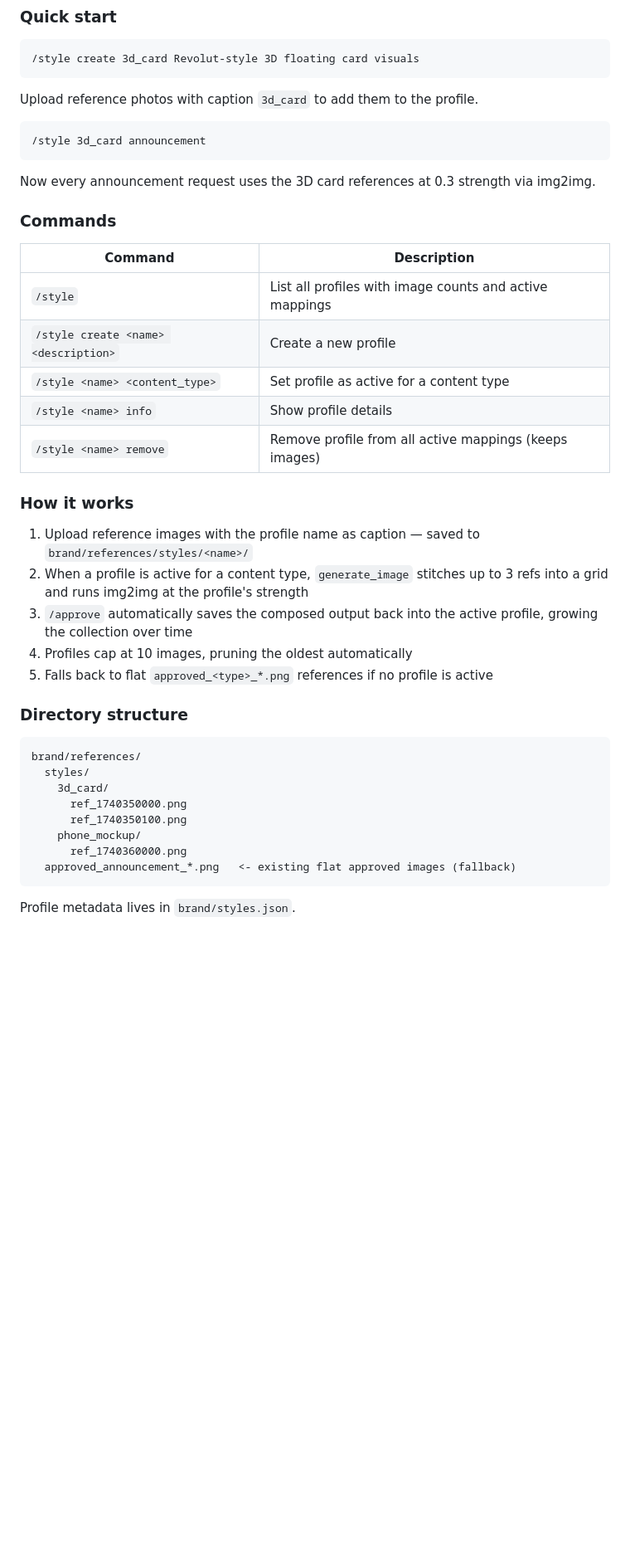
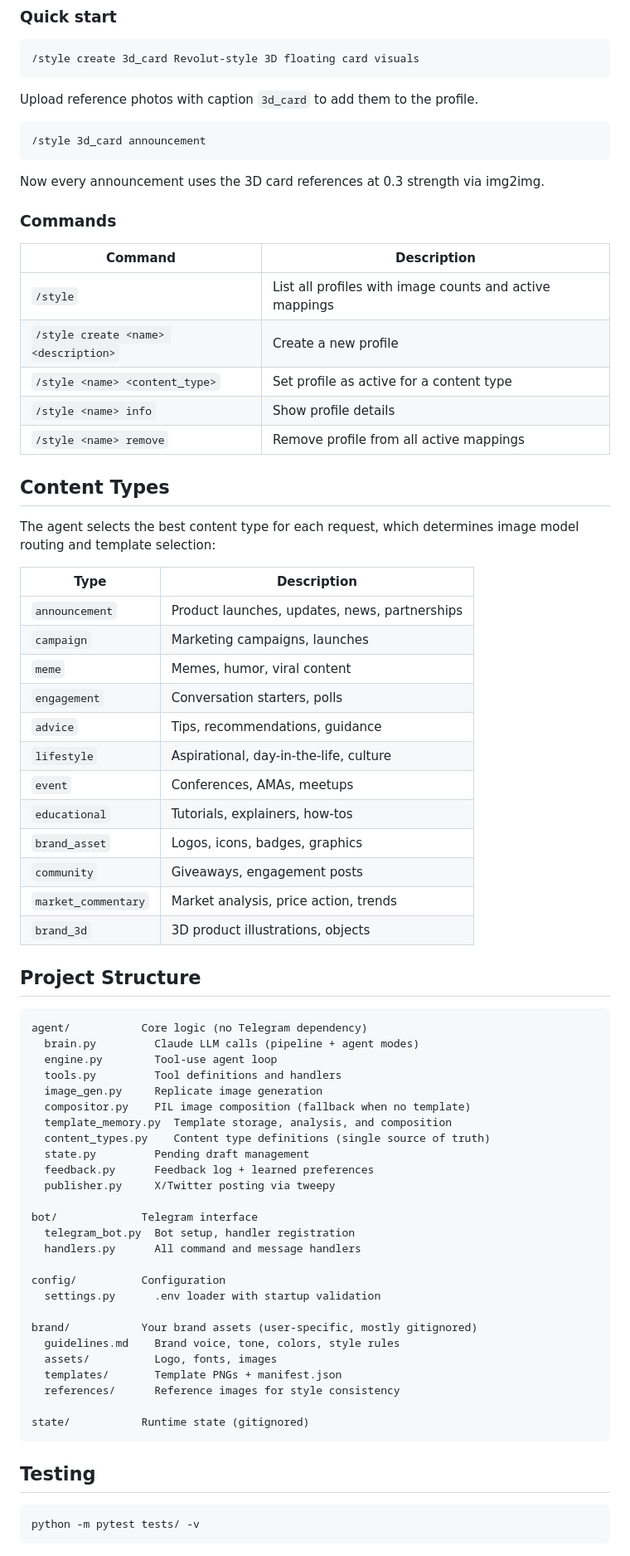
Before and after one commit to traplordmoses/brandmover_local, a Markdown page: README.md, the part around one of its changes. Shown at 83% size. Drawn GitHub-style; blank space fills up the shorter version.

Commit message:
docs: update README with template system, upgrade guide, and setup improvements
Co-Authored-By: Claude Opus 4.6 <noreply@anthropic.com>

````diff
--- a/README.md
+++ b/README.md
@@ -113,7 +203,7 @@ Upload reference photos with caption `3d_card` to add them to the profile.
 ```
 /style 3d_card announcement
 ```
-Now every announcement request uses the 3D card references at 0.3 strength via img2img.
+Now every announcement uses the 3D card references at 0.3 strength via img2img.
 
 ### Commands
 
@@ -123,27 +213,60 @@ Now every announcement request uses the 3D card references at 0.3 strength via i
 | `/style create <name> <description>` | Create a new profile |
 | `/style <name> <content_type>` | Set profile as active for a content type |
 | `/style <name> info` | Show profile details |
-| `/style <name> remove` | Remove profile from all active mappings (keeps images) |
+| `/style <name> remove` | Remove profile from all active mappings |
 
-### How it works
+## Content Types
 
-1. Upload reference images with the profile name as caption — saved to `brand/references/styles/<name>/`
-2. When a profile is active for a content type, `generate_image` stitches up to 3 refs into a grid and runs img2img at the profile's strength
-3. `/approve` automatically saves the composed output back into the active profile, growing the collection over time
-4. Profiles cap at 10 images, pruning the oldest automatically
-5. Falls back to flat `approved_<type>_*.png` references if no profile is active
+The agent selects the best content type for each request, which determines image model routing and template selection:
 
-### Directory structure
+| Type | Description |
+|------|-------------|
+| `announcement` | Product launches, updates, news, partnerships |
+| `campaign` | Marketing campaigns, launches |
+| `meme` | Memes, humor, viral content |
+| `engagement` | Conversation starters, polls |
+| `advice` | Tips, recommendations, guidance |
+| `lifestyle` | Aspirational, day-in-the-life, culture |
+| `event` | Conferences, AMAs, meetups |
+| `educational` | Tutorials, explainers, how-tos |
+| `brand_asset` | Logos, icons, badges, graphics |
+| `community` | Giveaways, engagement posts |
+| `market_commentary` | Market analysis, price action, trends |
+| `brand_3d` | 3D product illustrations, objects |
+
+## Project Structure
 
 ```
-brand/references/
-  styles/
-    3d_card/
-      ref_1740350000.png
-      ref_1740350100.png
-    phone_mockup/
-      ref_1740360000.png
-  approved_announcement_*.png   <- existing flat approved images (fallback)
+agent/           Core logic (no Telegram dependency)
+  brain.py         Claude LLM calls (pipeline + agent modes)
+  engine.py        Tool-use agent loop
+  tools.py         Tool definitions and handlers
+  image_gen.py     Replicate image generation
+  compositor.py    PIL image composition (fallback when no template)
+  template_memory.py  Template storage, analysis, and composition
+  content_types.py    Content type definitions (single source of truth)
+  state.py         Pending draft management
+  feedback.py      Feedback log + learned preferences
+  publisher.py     X/Twitter posting via tweepy
+
+bot/             Telegram interface
+  telegram_bot.py  Bot setup, handler registration
+  handlers.py      All command and message handlers
+
+config/          Configuration
+  settings.py      .env loader with startup validation
+
+brand/           Your brand assets (user-specific, mostly gitignored)
+  guidelines.md    Brand voice, tone, colors, style rules
+  assets/          Logo, fonts, images
+  templates/       Template PNGs + manifest.json
+  references/      Reference images for style consistency
+
+state/           Runtime state (gitignored)
 ```
 
-Profile metadata lives in `brand/styles.json`.
+## Testing
+
+```bash
+python -m pytest tests/ -v
+```
````
Also changed, not shown: other parts of README.md (+136 -46 lines).
